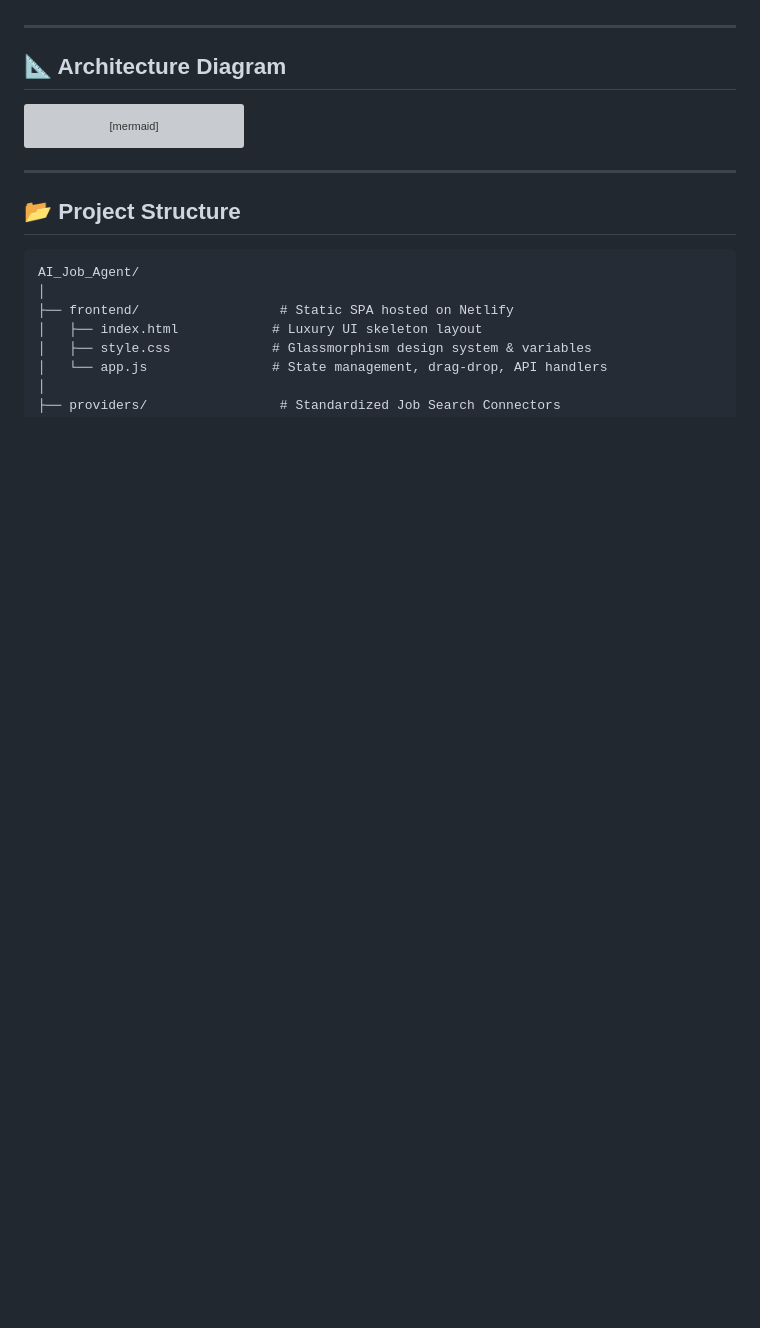
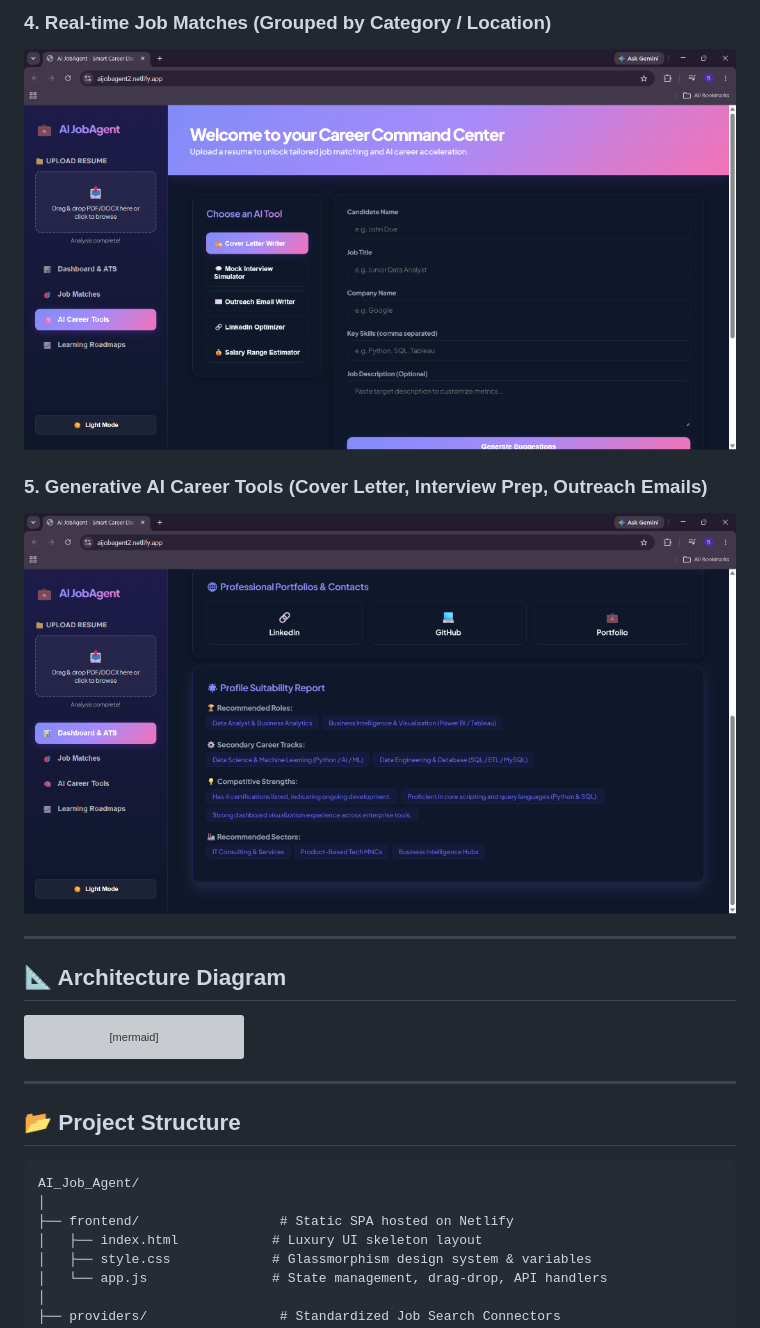
Before and after one commit to Vishnu-Sai-bit/AI_Job_Agent, a Markdown page: README.md, the part around one of its changes. GitHub-like rendering; pictures changed too: assets/career_tools.png (added), assets/job_matches.png (added); blank space fills up the shorter version; grey boxes are pictures that could not be loaded.

```diff
--- a/README.md
+++ b/README.md
@@ -20,3 +34,8 @@ An advanced, MNC-grade enterprise job agent that parses resumes, calculates ATS
+### 4. Real-time Job Matches (Grouped by Category / Location)
+![Job Matches](assets/job_matches.png)
+
+### 5. Generative AI Career Tools (Cover Letter, Interview Prep, Outreach Emails)
+![AI Career Tools](assets/career_tools.png)
 
 ---
 
```
Also changed, not shown: other parts of README.md (+14 -0 lines), assets/home.png (added), assets/resume_details.png (added), assets/suitability_report.png (added).
